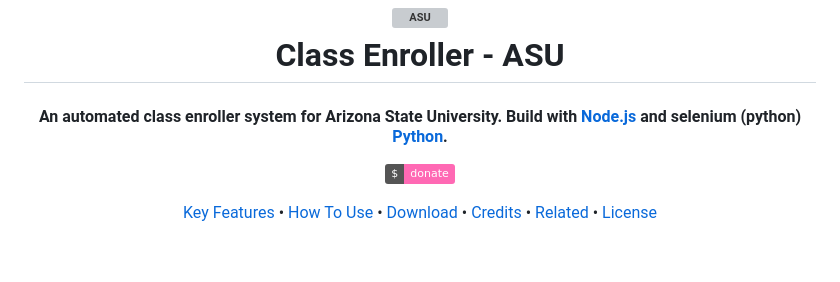
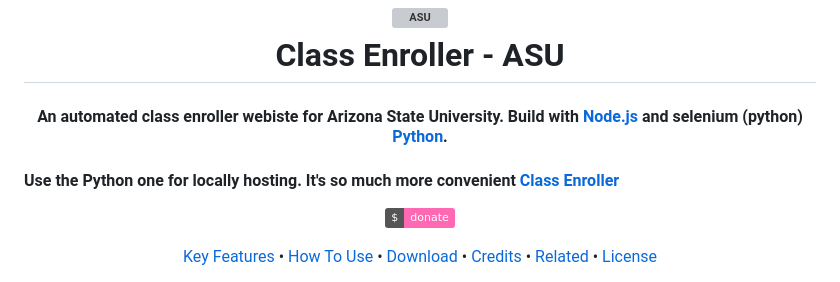
Before and after one commit to Abhinav-ranish/ASU-ClassEnroller-Server, a Markdown page: README.md, the part around the change. GitHub-like rendering; badges without logos; blank space fills up the shorter version; grey boxes are pictures that could not be loaded.

```diff
--- a/README.md
+++ b/README.md
@@ -7,7 +7,9 @@
   <br>
 </h1>
 
-<h4 align="center">An automated class enroller system for Arizona State University. Build with  <a href="https://nodejs.org/en" target="_blank">Node.js</a> and selenium (python) <a href="https://www.python.org/" target="_blank">Python</a>.</h4>
+<h4 align="center">An automated class enroller webiste for Arizona State University. Build with  <a href="https://nodejs.org/en" target="_blank">Node.js</a> and selenium (python) <a href="https://www.python.org/" target="_blank">Python</a>.</h4>
+
+<h4> Use the Python one for locally hosting. It's so much more convenient <a href="https://github.com/Abhinav-ranish/Selenium-Class-Scraper" target="_blank">Class Enroller</a> </h4>
 
 <p align="center">
   <a href="https://www.paypal.me/aranish911">
```
